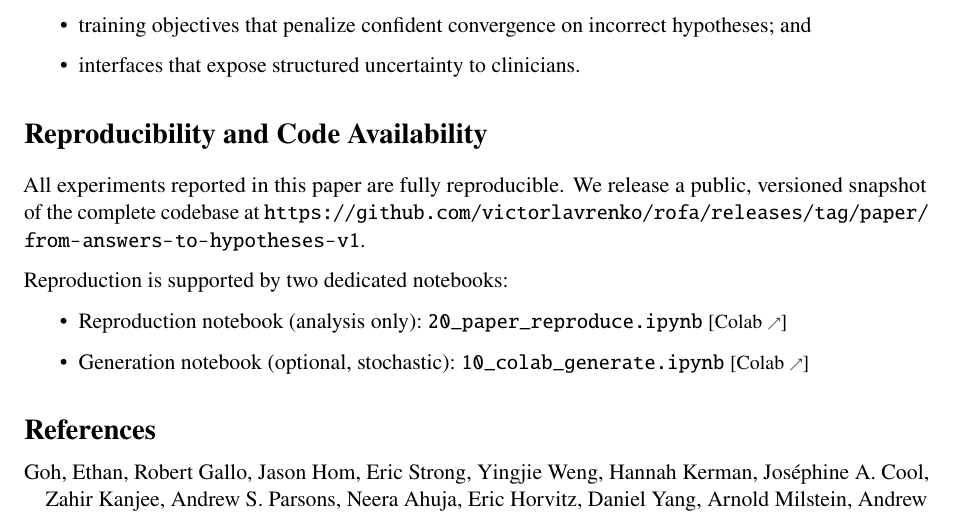
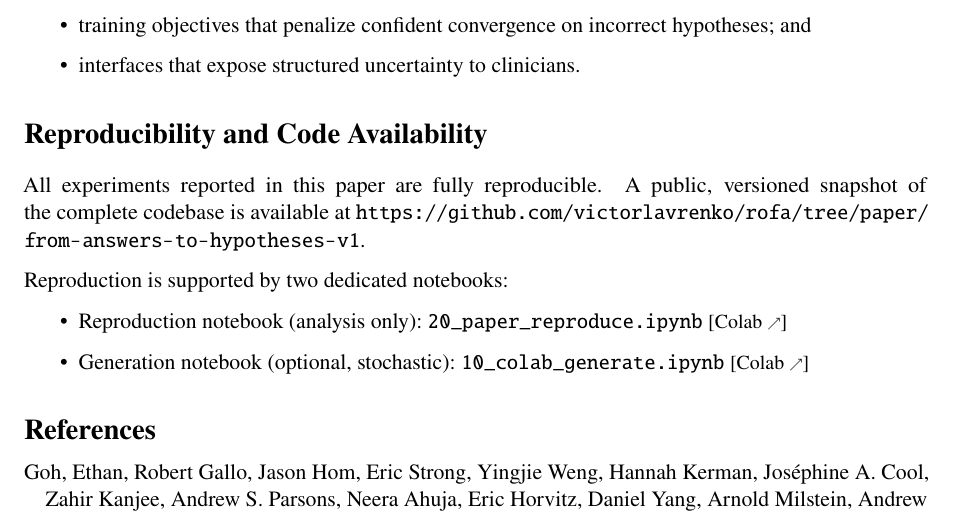
Before and after one commit to victorlavrenko/rofa-dev, a LaTeX paper (docs/papers/from_answers_to_hypotheses/paper.tex): part of page 5 of 6, cut so that both start at the same text. Compiled offline with pdfLaTeX.

Commit message:
fix(paper): link to the tree not release notes

```diff
--- a/docs/papers/from_answers_to_hypotheses/paper.tex
+++ b/docs/papers/from_answers_to_hypotheses/paper.tex
@@ -273,8 +273,8 @@ These results suggest that safe deployment of LLMs in medicine requires decision
 \section*{Reproducibility and Code Availability}
 
 All experiments reported in this paper are fully reproducible.
-We release a public, versioned snapshot of the complete codebase at
-\url{https://github.com/victorlavrenko/rofa/releases/tag/paper/from-answers-to-hypotheses-v1}.
+A public, versioned snapshot of the complete codebase is available at
+\url{https://github.com/victorlavrenko/rofa/tree/paper/from-answers-to-hypotheses-v1}.
 
 Reproduction is supported by two dedicated notebooks:
 
```
Also changed, not shown: docs/papers/from_answers_to_hypotheses/paper.pdf.
